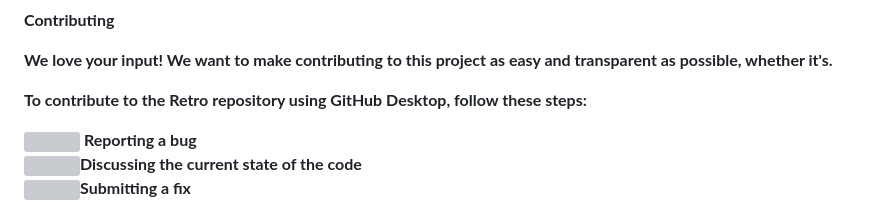
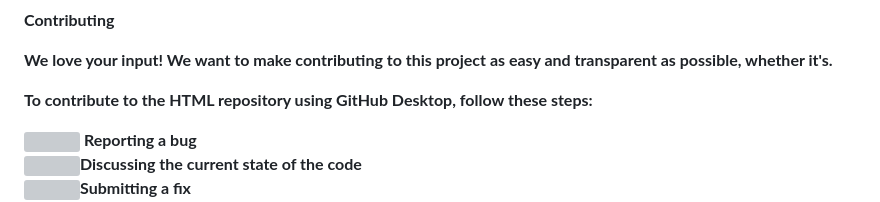
Before and after one commit to bhargav-04/HTML, a Markdown page: README.md, the part around the change. Drawn GitHub-style; grey boxes are pictures that could not be loaded.

Commit message:
OKay
#10

```diff
--- a/README.md
+++ b/README.md
@@ -140,7 +140,7 @@ Try to beat your own personal best with each new game.
 
 <p style="font-family:var(--ff-philosopher);font-size:2rem;">We love your input! We want to make contributing to this project as easy and transparent as possible, whether it's.
 
-To contribute to the Retro repository using GitHub Desktop, follow these steps:
+To contribute to the HTML repository using GitHub Desktop, follow these steps:
 
 <img src="https://raw.githubusercontent.com/Tarikul-Islam-Anik/tarikul-islam-anik/main/assets/images/Lady%20Beetle.png" width="20" height="20"> Reporting a bug<br>
 <img src="https://raw.githubusercontent.com/Tarikul-Islam-Anik/tarikul-islam-anik/main/assets/images/Man%20Technologist%20Light%20Skin%20Tone.png" width="20" height="20" >Discussing the current state of the code<br>
```
